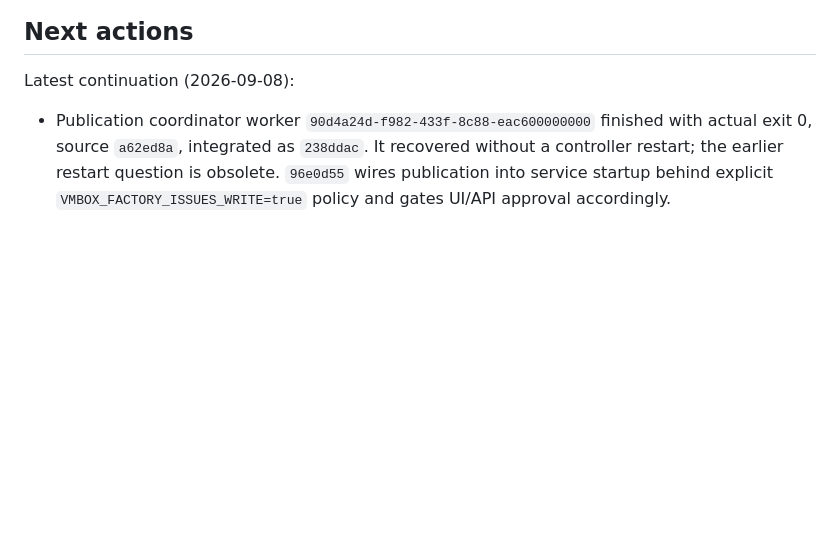
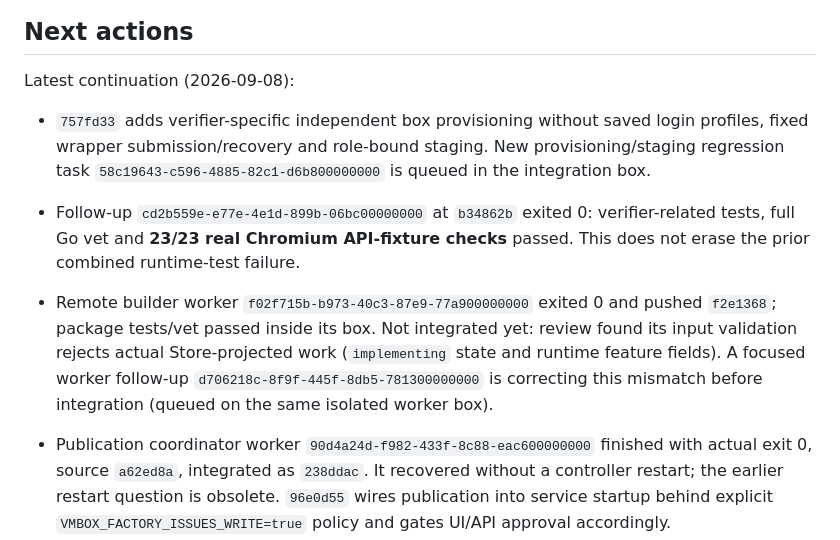
Before and after one commit to 0xikarus/vbox, a Markdown page: docs/FACTORY-PROGRESS.md, the part around the change. Drawn GitHub-style; blank space fills up the shorter version.

Commit message:
docs: record passing browser checks and builder integration finding

```diff
--- a/docs/FACTORY-PROGRESS.md
+++ b/docs/FACTORY-PROGRESS.md
@@ -65,6 +65,20 @@ isolated implementation/test workers use existing capacity. User box `tt2` is un
 ## Next actions
 
 Latest continuation (2026-09-08):
+
+- `757fd33` adds verifier-specific independent box provisioning without saved
+  login profiles, fixed wrapper submission/recovery and role-bound staging.
+  New provisioning/staging regression task
+  `58c19643-c596-4885-82c1-d6b800000000` is queued in the integration box.
+- Follow-up `cd2b559e-e77e-4e1d-899b-06bc00000000` at `b34862b` exited 0:
+  verifier-related tests, full Go vet and **23/23 real Chromium API-fixture
+  checks** passed. This does not erase the prior combined runtime-test failure.
+- Remote builder worker `f02f715b-b973-40c3-87e9-77a900000000` exited 0
+  and pushed `f2e1368`; package tests/vet passed inside its box. Not integrated
+  yet: review found its input validation rejects actual Store-projected work
+  (`implementing` state and runtime feature fields). A focused worker follow-up
+  `d706218c-8f9f-445f-8db5-781300000000` is correcting this mismatch before
+  integration (queued on the same isolated worker box).
 
 - Publication coordinator worker `90d4a24d-f982-433f-8c88-eac600000000`
   finished with actual exit 0, source `a62ed8a`, integrated as `238ddac`.
```
